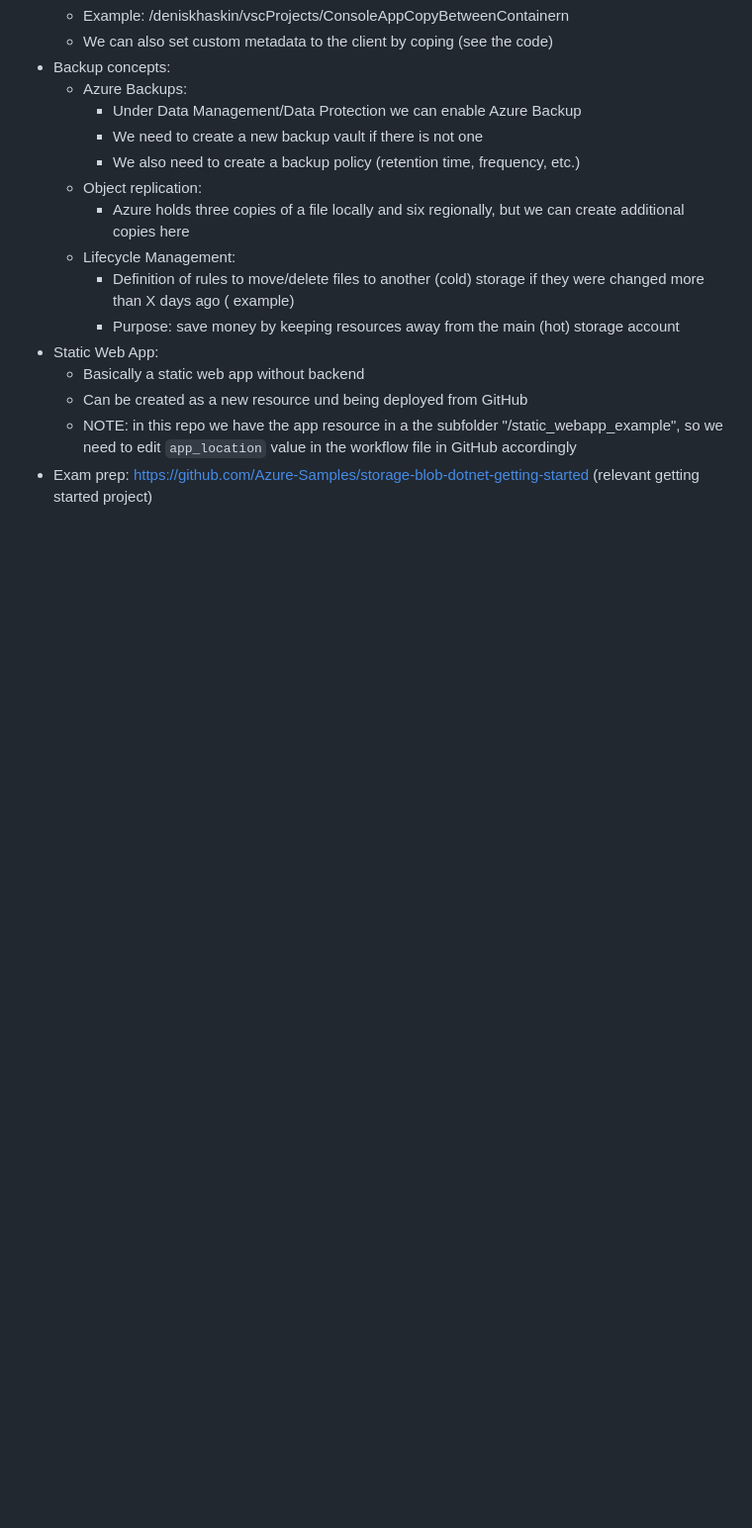
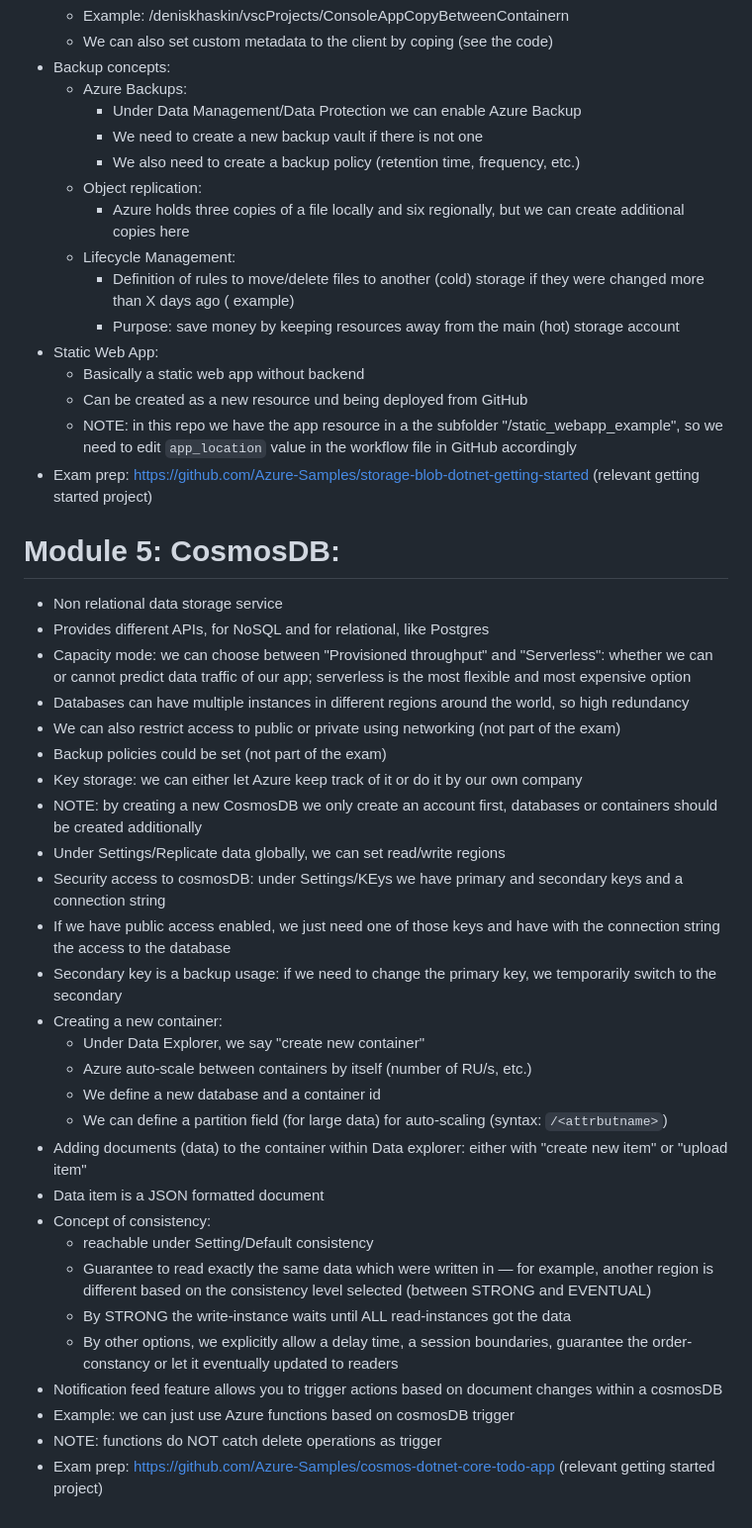
Before and after one commit to dkh0387/azure, a Markdown page: az_204.md, the part around the change. Shown: that part at 99% size. Rendered like a GitHub page; blank space fills up the shorter version.

Commit message:
feat: chapter 67 completed incl. a static web app example (CosmosDB)

```diff
--- a/az_204.md
+++ b/az_204.md
@@ -390,3 +390,39 @@ AZ-204:
     - NOTE: in this repo we have the app resource in a the subfolder "/static_webapp_example", so we need to edit
       `app_location` value in the workflow file in GitHub accordingly
 - Exam prep: https://github.com/Azure-Samples/storage-blob-dotnet-getting-started (relevant getting started project)
+
+# Module 5: CosmosDB:
+
+- Non relational data storage service
+- Provides different APIs, for NoSQL and for relational, like Postgres
+- Capacity mode: we can choose between "Provisioned throughput" and "Serverless": whether we can or cannot predict data
+  traffic of our app; serverless is the most flexible and most expensive option
+- Databases can have multiple instances in different regions around the world, so high redundancy
+- We can also restrict access to public or private using networking (not part of the exam)
+- Backup policies could be set (not part of the exam)
+- Key storage: we can either let Azure keep track of it or do it by our own company
+- NOTE: by creating a new CosmosDB we only create an account first, databases or containers should be created
+  additionally
+- Under Settings/Replicate data globally, we can set read/write regions
+- Security access to cosmosDB: under Settings/KEys we have primary and secondary keys and a connection string
+- If we have public access enabled, we just need one of those keys and have with the connection string the access to the
+  database
+- Secondary key is a backup usage: if we need to change the primary key, we temporarily switch to the secondary
+- Creating a new container:
+    - Under Data Explorer, we say "create new container"
+    - Azure auto-scale between containers by itself (number of RU/s, etc.)
+    - We define a new database and a container id
+    - We can define a partition field (for large data) for auto-scaling (syntax: `/<attrbutname>`)
+- Adding documents (data) to the container within Data explorer: either with "create new item" or "upload item"
+- Data item is a JSON formatted document
+- Concept of consistency:
+    - reachable under Setting/Default consistency
+    - Guarantee to read exactly the same data which were written in — for example, another region is different based on
+      the consistency level selected (between STRONG and EVENTUAL)
+    - By STRONG the write-instance waits until ALL read-instances got the data
+    - By other options, we explicitly allow a delay time, a session boundaries, guarantee the order-constancy or let it
+      eventually updated to readers
+- Notification feed feature allows you to trigger actions based on document changes within a cosmosDB
+- Example: we can just use Azure functions based on cosmosDB trigger
+- NOTE: functions do NOT catch delete operations as trigger
+- Exam prep: https://github.com/Azure-Samples/cosmos-dotnet-core-todo-app (relevant getting started project)
```
